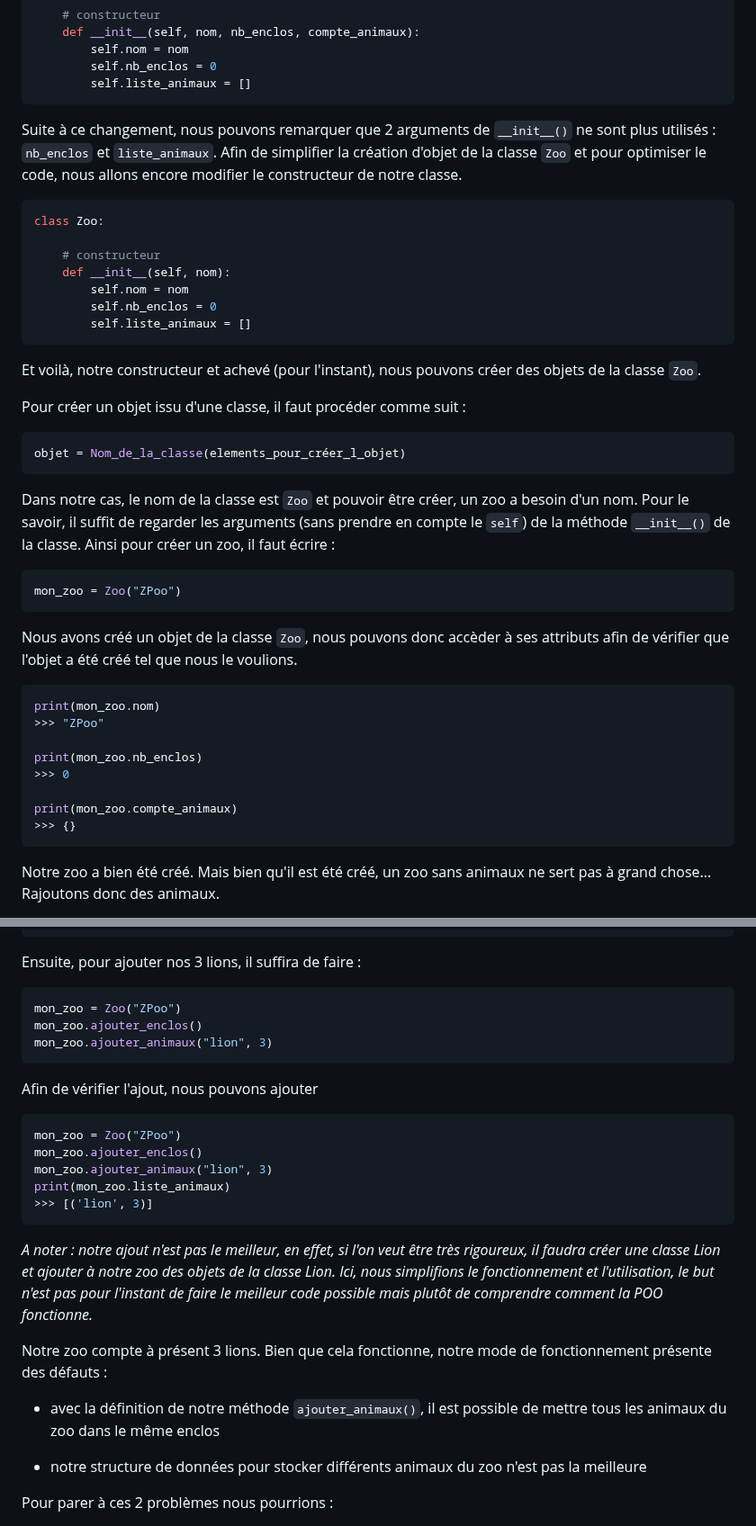
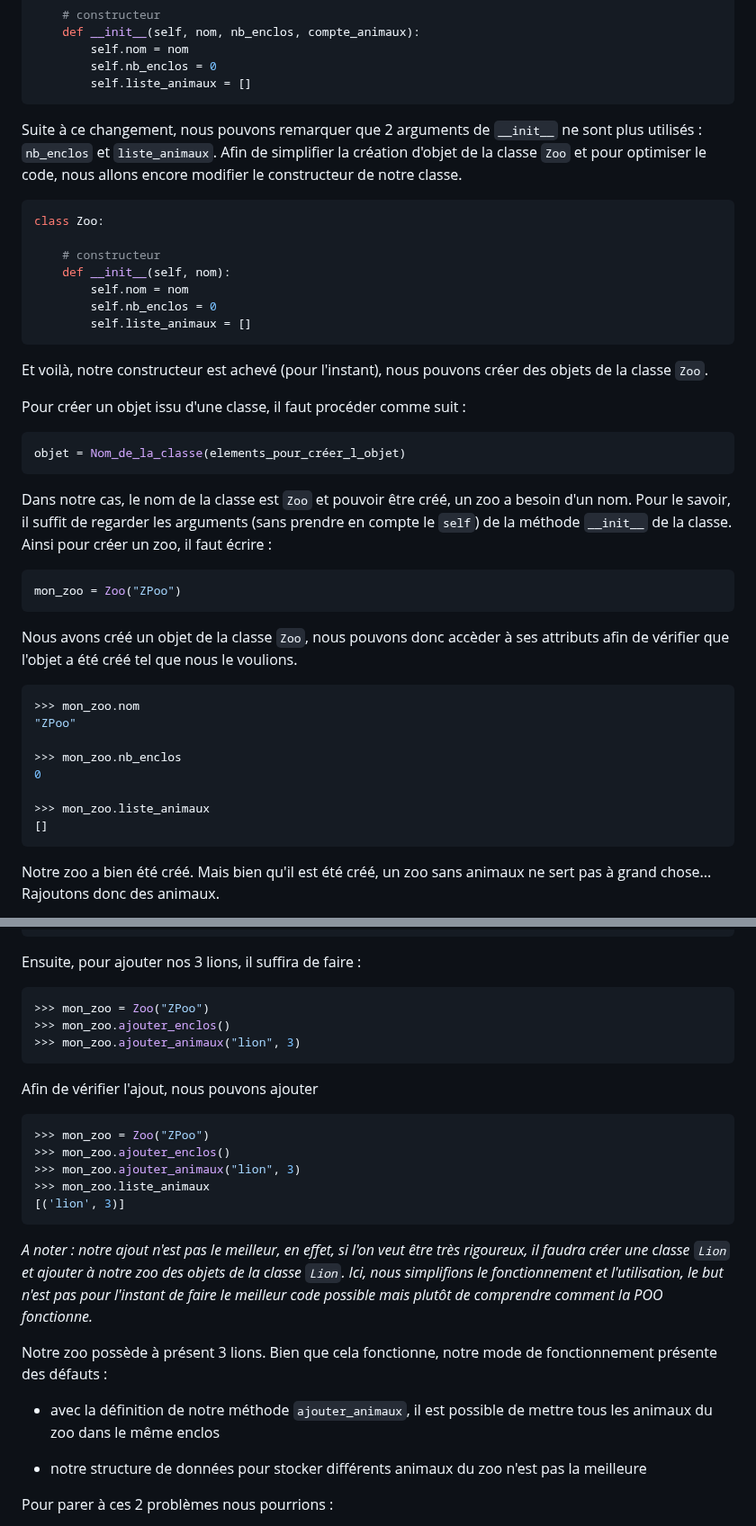
Before and after one commit to mtellene/Cours, a Markdown page: TERMINALE/02_POO/README.md, 2 parts joined by grey strips. Shown at 90% size. GitHub-like rendering.

````diff
--- a/TERMINALE/02_POO/README.md
+++ b/TERMINALE/02_POO/README.md
@@ -71,7 +75,7 @@ class Zoo:
         self.liste_animaux = []
 ```
 
-Suite à ce changement, nous pouvons remarquer que 2 arguments de ```__init__()``` ne sont plus utilisés : ```nb_enclos``` et ```liste_animaux```. Afin de simplifier la création d'objet de la classe ```Zoo``` et pour optimiser le code, nous allons encore modifier le constructeur de notre classe.
+Suite à ce changement, nous pouvons remarquer que 2 arguments de ```__init__``` ne sont plus utilisés : ```nb_enclos``` et ```liste_animaux```. Afin de simplifier la création d'objet de la classe ```Zoo``` et pour optimiser le code, nous allons encore modifier le constructeur de notre classe.
 
 ```python
 class Zoo:
@@ -83,7 +87,7 @@ class Zoo:
         self.liste_animaux = []
 ```
 
-Et voilà, notre constructeur et achevé (pour l'instant), nous pouvons créer des objets de la classe ```Zoo```.
+Et voilà, notre constructeur est achevé (pour l'instant), nous pouvons créer des objets de la classe ```Zoo```.
 
 Pour créer un objet issu d'une classe, il faut procéder comme suit :
 
@@ -91,7 +95,7 @@ Pour créer un objet issu d'une classe, il faut procéder comme suit :
 objet = Nom_de_la_classe(elements_pour_créer_l_objet)
 ```
 
-Dans notre cas, le nom de la classe est ```Zoo``` et pouvoir être créer, un zoo a besoin d'un nom. Pour le savoir, il suffit de regarder les arguments (sans prendre en compte le ```self```) de la méthode ```__init__()``` de la classe. Ainsi pour créer un zoo, il faut écrire :
+Dans notre cas, le nom de la classe est ```Zoo``` et pouvoir être créé, un zoo a besoin d'un nom. Pour le savoir, il suffit de regarder les arguments (sans prendre en compte le ```self```) de la méthode ```__init__``` de la classe. Ainsi pour créer un zoo, il faut écrire :
 
 ```python
 mon_zoo = Zoo("ZPoo")
@@ -100,14 +104,14 @@ mon_zoo = Zoo("ZPoo")
 Nous avons créé un objet de la classe ```Zoo```, nous pouvons donc accèder à ses attributs afin de vérifier que l'objet a été créé tel que nous le voulions.
 
 ```python
-print(mon_zoo.nom)
->>> "ZPoo"
+>>> mon_zoo.nom
+"ZPoo"
 
-print(mon_zoo.nb_enclos)
->>> 0
+>>> mon_zoo.nb_enclos
+0
 
-print(mon_zoo.compte_animaux)
->>> {}
+>>> mon_zoo.liste_animaux
+[]
 ```
 
 Notre zoo a bien été créé. Mais bien qu'il est été créé, un zoo sans animaux ne sert pas à grand chose... Rajoutons donc des animaux.
@@ -163,26 +167,26 @@ class Zoo:
 Ensuite, pour ajouter nos 3 lions, il suffira de faire :
 
 ```python
-mon_zoo = Zoo("ZPoo")
-mon_zoo.ajouter_enclos()
-mon_zoo.ajouter_animaux("lion", 3)
+>>> mon_zoo = Zoo("ZPoo")
+>>> mon_zoo.ajouter_enclos()
+>>> mon_zoo.ajouter_animaux("lion", 3)
 ```
 
 Afin de vérifier l'ajout, nous pouvons ajouter
 
 ```python
-mon_zoo = Zoo("ZPoo")
-mon_zoo.ajouter_enclos()
-mon_zoo.ajouter_animaux("lion", 3)
-print(mon_zoo.liste_animaux)
->>> [('lion', 3)]
+>>> mon_zoo = Zoo("ZPoo")
+>>> mon_zoo.ajouter_enclos()
+>>> mon_zoo.ajouter_animaux("lion", 3)
+>>> mon_zoo.liste_animaux
+[('lion', 3)]
 ```
 
-*A noter : notre ajout n'est pas le meilleur, en effet, si l'on veut être très rigoureux, il faudra créer une classe Lion et ajouter à notre zoo des objets de la classe Lion. Ici, nous simplifions le fonctionnement et l'utilisation, le but n'est pas pour l'instant de faire le meilleur code possible mais plutôt de comprendre comment la POO fonctionne.*
+*A noter : notre ajout n'est pas le meilleur, en effet, si l'on veut être très rigoureux, il faudra créer une classe ```Lion``` et ajouter à notre zoo des objets de la classe ```Lion```. Ici, nous simplifions le fonctionnement et l'utilisation, le but n'est pas pour l'instant de faire le meilleur code possible mais plutôt de comprendre comment la POO fonctionne.*
 
-Notre zoo compte à présent 3 lions. Bien que cela fonctionne, notre mode de fonctionnement présente des défauts :
+Notre zoo possède à présent 3 lions. Bien que cela fonctionne, notre mode de fonctionnement présente des défauts :
 
-- avec la définition de notre méthode ```ajouter_animaux()```, il est possible de mettre tous les animaux du zoo dans le même enclos
+- avec la définition de notre méthode ```ajouter_animaux```, il est possible de mettre tous les animaux du zoo dans le même enclos
 
 - notre structure de données pour stocker différents animaux du zoo n'est pas la meilleure
 
````
Also changed, not shown: other parts of TERMINALE/02_POO/README.md (+47 -42 lines).
